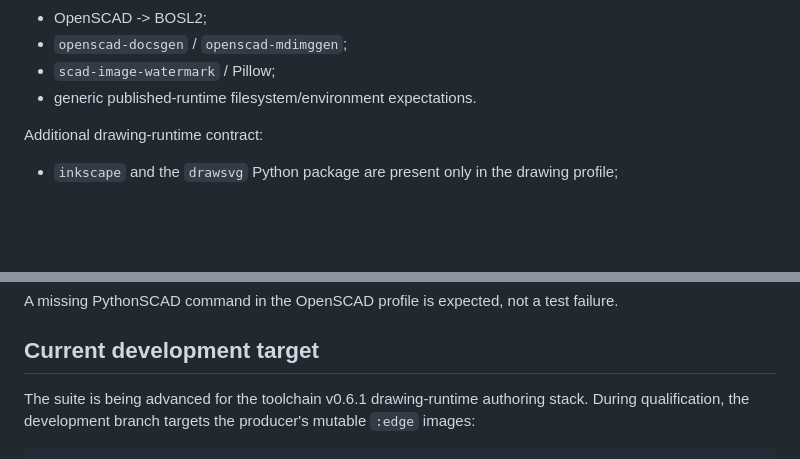
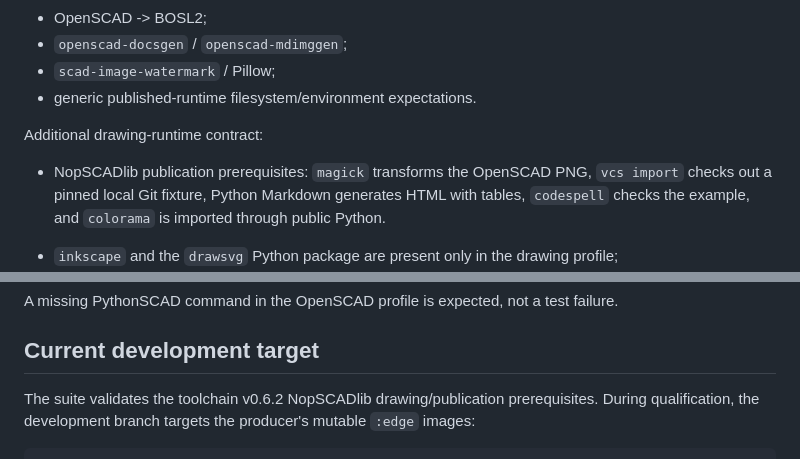
Before and after one commit to brainboxemb/docker.scad-toolchain.test, a Markdown page: README.md, 2 parts joined by grey strips. GitHub-like rendering; blank space fills up the shorter version.

Commit message:
Describe NopSCADlib publishing tests in README

```diff
--- a/README.md
+++ b/README.md
@@ -33,6 +33,12 @@ Shared contract, tested against all three profiles:
 
 Additional drawing-runtime contract:
 
+- NopSCADlib publication prerequisites: `magick` transforms the OpenSCAD
+  PNG, `vcs import` checks out a pinned local Git fixture, Python Markdown
+  generates HTML with tables, `codespell` checks the example, and `colorama`
+  is imported through public Python.
+
+
 - `inkscape` and the `drawsvg` Python package are present only in the drawing profile;
 - OpenSCAD generates source SVG geometry;
 - suite-owned Python uses drawsvg to compose an annotated A4 SVG;
@@ -51,7 +57,7 @@ failure.
 
 ## Current development target
 
-The suite is being advanced for the toolchain v0.6.1 drawing-runtime authoring stack.
+The suite validates the toolchain v0.6.2 NopSCADlib drawing/publication prerequisites.
 During qualification, the development branch targets the producer's mutable
 `:edge` images:
 
```
